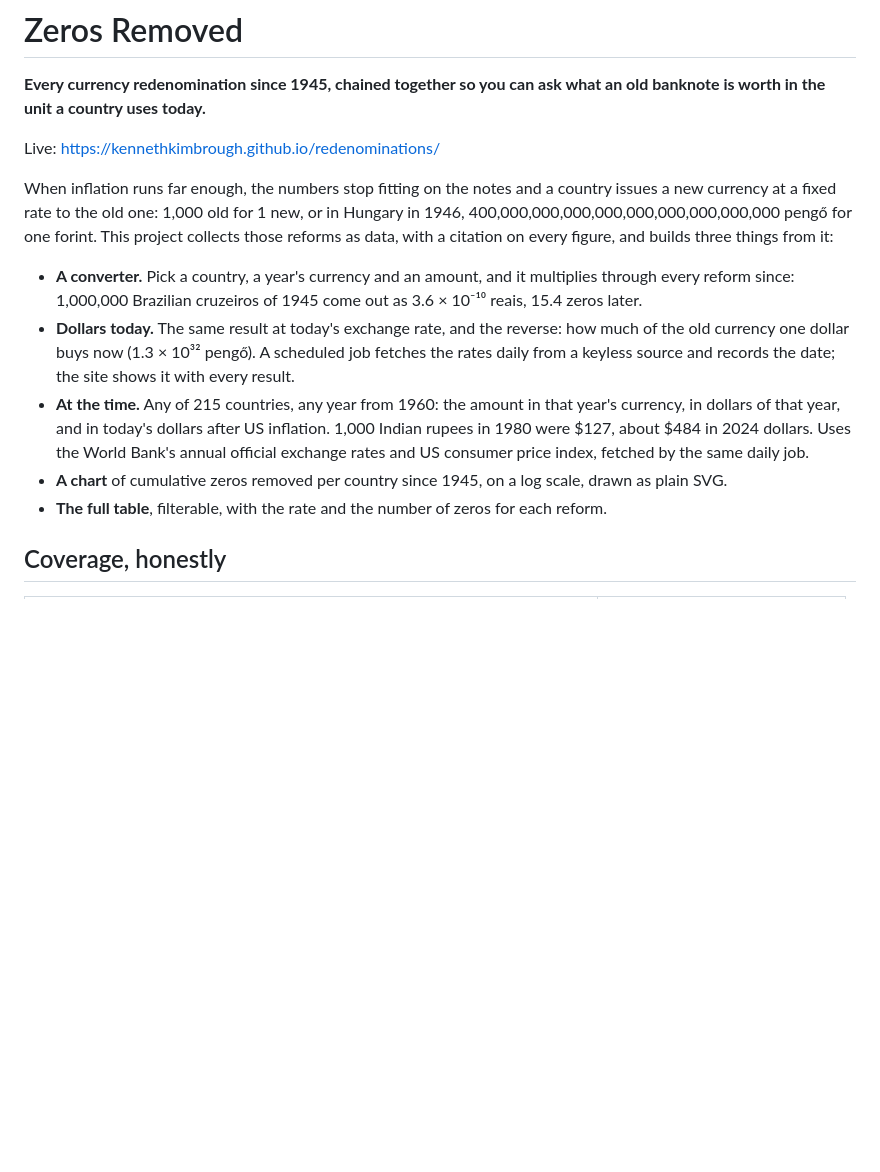
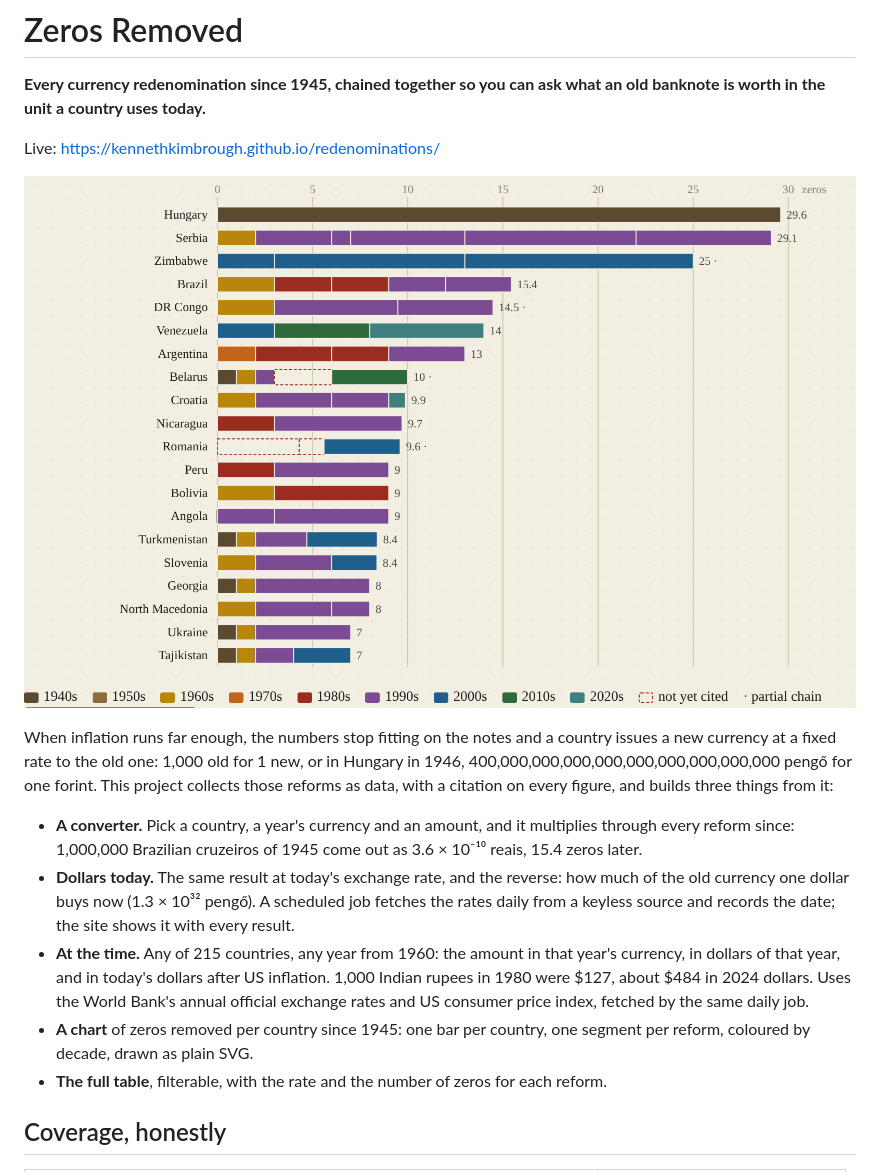
Before and after one commit to kennethkimbrough/redenominations, a Markdown page: README.md, the part around the change. GitHub-like rendering; pictures changed too: docs/chart.png (added); blank space fills up the shorter version.

```diff
--- a/README.md
+++ b/README.md
@@ -4,6 +4,8 @@
 what an old banknote is worth in the unit a country uses today.**
 
 Live: https://kennethkimbrough.github.io/redenominations/
+
+![Zeros removed per country since 1945: one bar per country, one segment per reform, coloured by decade](docs/chart.png)
 
 When inflation runs far enough, the numbers stop fitting on the notes and a
 country issues a new currency at a fixed rate to the old one: 1,000 old for 1
@@ -23,8 +25,8 @@ every figure, and builds three things from it:
   US inflation. 1,000 Indian rupees in 1980 were $127, about $484 in 2024
   dollars. Uses the World Bank's annual official exchange rates and US
   consumer price index, fetched by the same daily job.
-- **A chart** of cumulative zeros removed per country since 1945, on a log
-  scale, drawn as plain SVG.
+- **A chart** of zeros removed per country since 1945: one bar per country,
+  one segment per reform, coloured by decade, drawn as plain SVG.
 - **The full table**, filterable, with the rate and the number of zeros for each
   reform.
 
```
Also changed, not shown: docs/hero.png (added), 3 other files.
